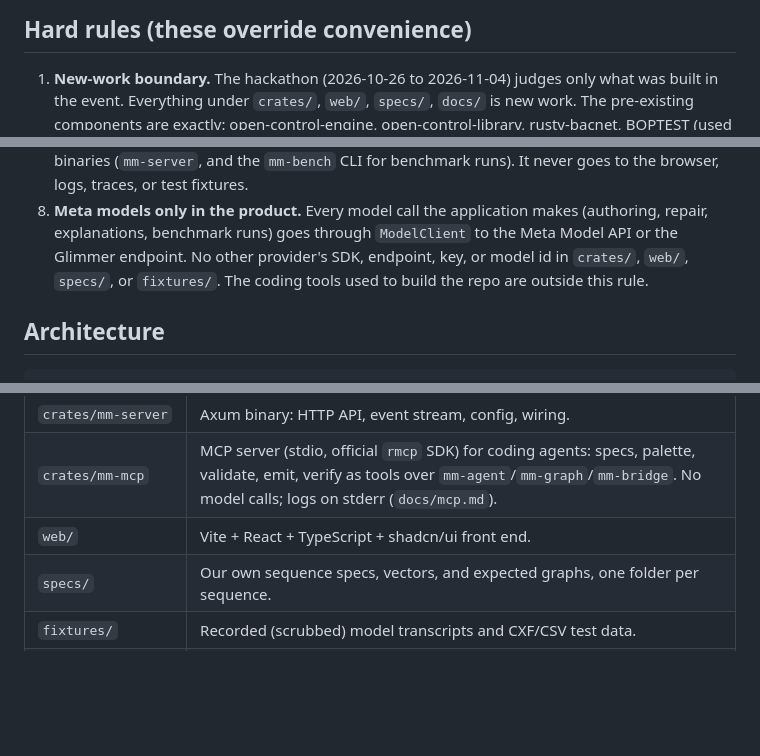
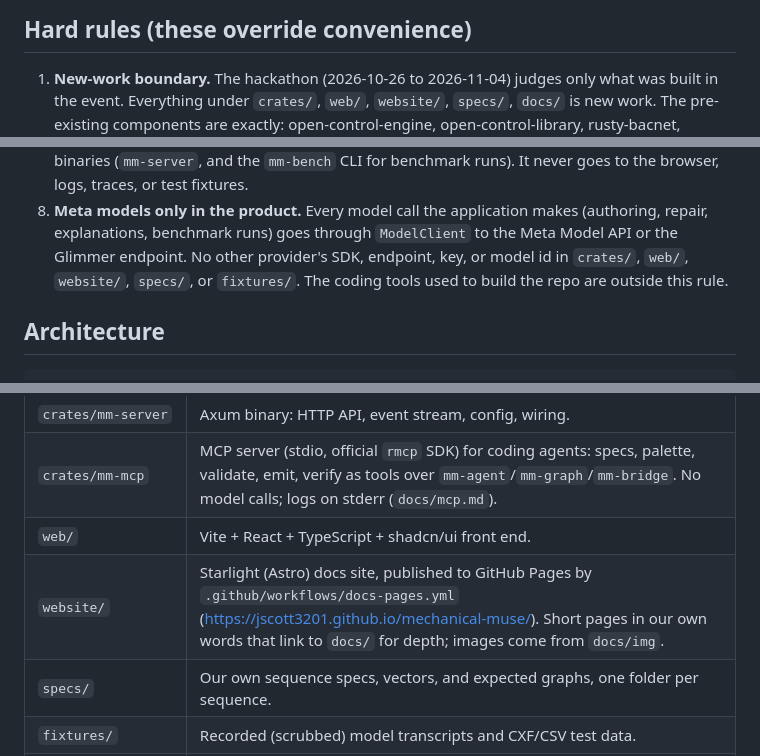
Before and after one commit to jscott3201/mechanical-muse, a Markdown page: AGENTS.md, 3 parts joined by grey strips. Drawn GitHub-style; blank space fills up the shorter version.

Commit message:
AGENTS.md: website/ is new work; add it to the workspace layout
The docs site (#65) lives in website/. Hard rule 1 now lists it among the
folders built in the event, hard rule 8 keeps other providers out of it
too, and the layout table describes it. Edited on the human's
authorization.

Co-Authored-By: Claude Opus 5.5 <noreply@anthropic.com>

```diff
--- a/AGENTS.md
+++ b/AGENTS.md
@@ -24,7 +24,7 @@ Status: offline pipeline (`mm-graph`, `mm-bridge`, `mm-agent`) and the benchmark
 ## Hard rules (these override convenience)
 
 1. **New-work boundary.** The hackathon (2026-10-26 to 2026-11-04) judges only what was built in
-   the event. Everything under `crates/`, `web/`, `specs/`, `docs/` is new work. The pre-existing
+   the event. Everything under `crates/`, `web/`, `website/`, `specs/`, `docs/` is new work. The pre-existing
    components are exactly: open-control-engine, open-control-library, rusty-bacnet, BOPTEST (used as
    dependencies, data, or an external service), plus ordinary third-party libraries. The README's
    "Pre-existing dependencies" table lists each with pinned commit, license, and link. Never present
@@ -54,7 +54,7 @@ Status: offline pipeline (`mm-graph`, `mm-bridge`, `mm-agent`) and the benchmark
    server-side binaries (`mm-server`, and the `mm-bench` CLI for benchmark runs). It never goes to the browser, logs, traces, or test fixtures.
 8. **Meta models only in the product.** Every model call the application makes (authoring, repair,
    explanations, benchmark runs) goes through `ModelClient` to the Meta Model API or the Glimmer
-   endpoint. No other provider's SDK, endpoint, key, or model id in `crates/`, `web/`, `specs/`, or
+   endpoint. No other provider's SDK, endpoint, key, or model id in `crates/`, `web/`, `website/`, `specs/`, or
    `fixtures/`. The coding tools used to build the repo are outside this rule.
 
 ## Architecture
@@ -101,6 +101,7 @@ Engine facts every change must respect (details: `docs/engine-api.md`):
 | `crates/mm-server` | Axum binary: HTTP API, event stream, config, wiring. |
 | `crates/mm-mcp` | MCP server (stdio, official `rmcp` SDK) for coding agents: specs, palette, validate, emit, verify as tools over `mm-agent`/`mm-graph`/`mm-bridge`. No model calls; logs on stderr (`docs/mcp.md`). |
 | `web/` | Vite + React + TypeScript + shadcn/ui front end. |
+| `website/` | Starlight (Astro) docs site, published to GitHub Pages by `.github/workflows/docs-pages.yml` (https://jscott3201.github.io/mechanical-muse/). Short pages in our own words that link to `docs/` for depth; images come from `docs/img`. |
 | `specs/` | Our own sequence specs, vectors, and expected graphs, one folder per sequence. |
 | `fixtures/` | Recorded (scrubbed) model transcripts and CXF/CSV test data. |
 | `docs/` | Design notes: `engine-api.md`, `model-api.md`, `block-graph-schema.md` (+ `.schema.json`), `boptest-point-map.md` (+ `boptest-points.csv`), `plant-reset.md`, `benchmark-split.md` (+ `.json`), `bacnet-device-table.md`, `bacnet-mirror.md`, `mcp.md`, `coding-agents.md`, `DECISIONS.md`, `upstream-gaps.md`, `runtime-results.md`, `emissions.md`, `workbench.md`, `spark-tools.md`, `packaging.md`, `boptest-on-modal.md`, `ci.md`, `results-log.md` (one line per result or adjustment, newest first: append, never rewrite), `demo-script.md`. |
```
